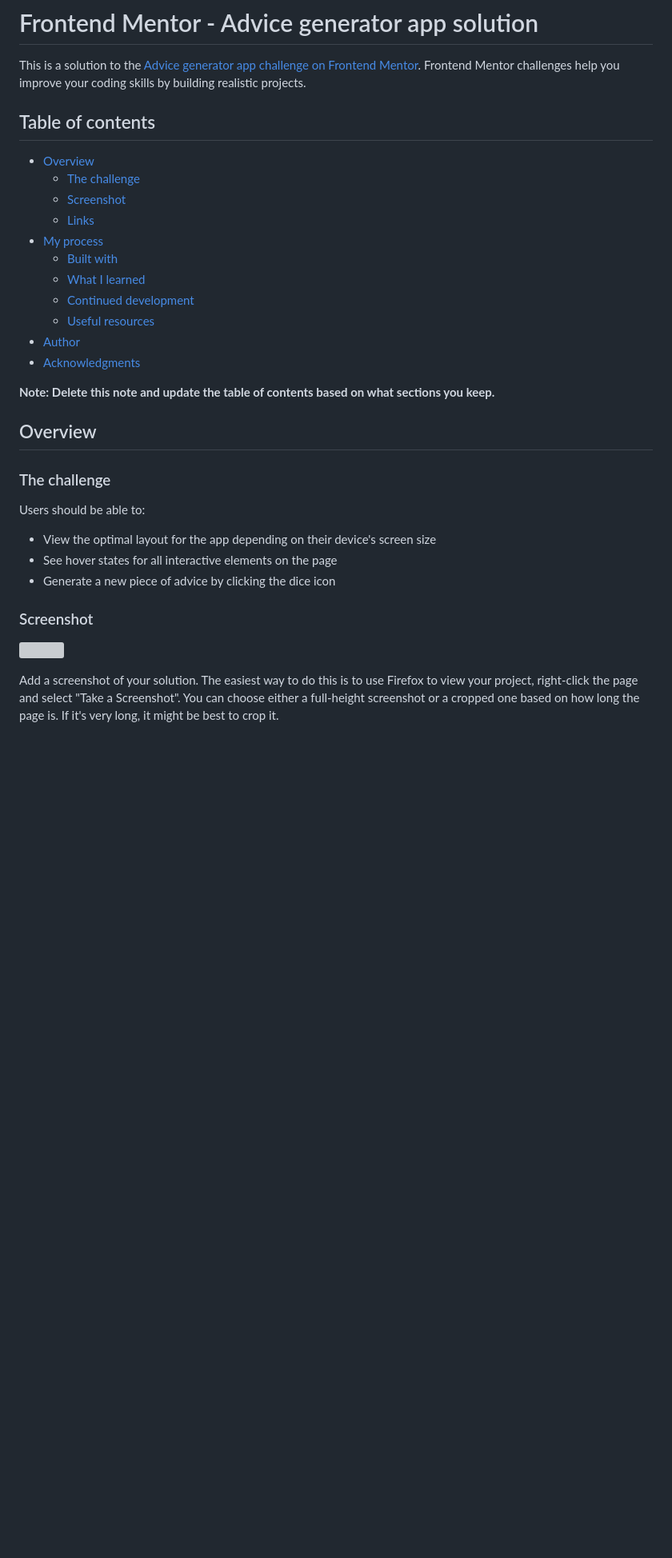
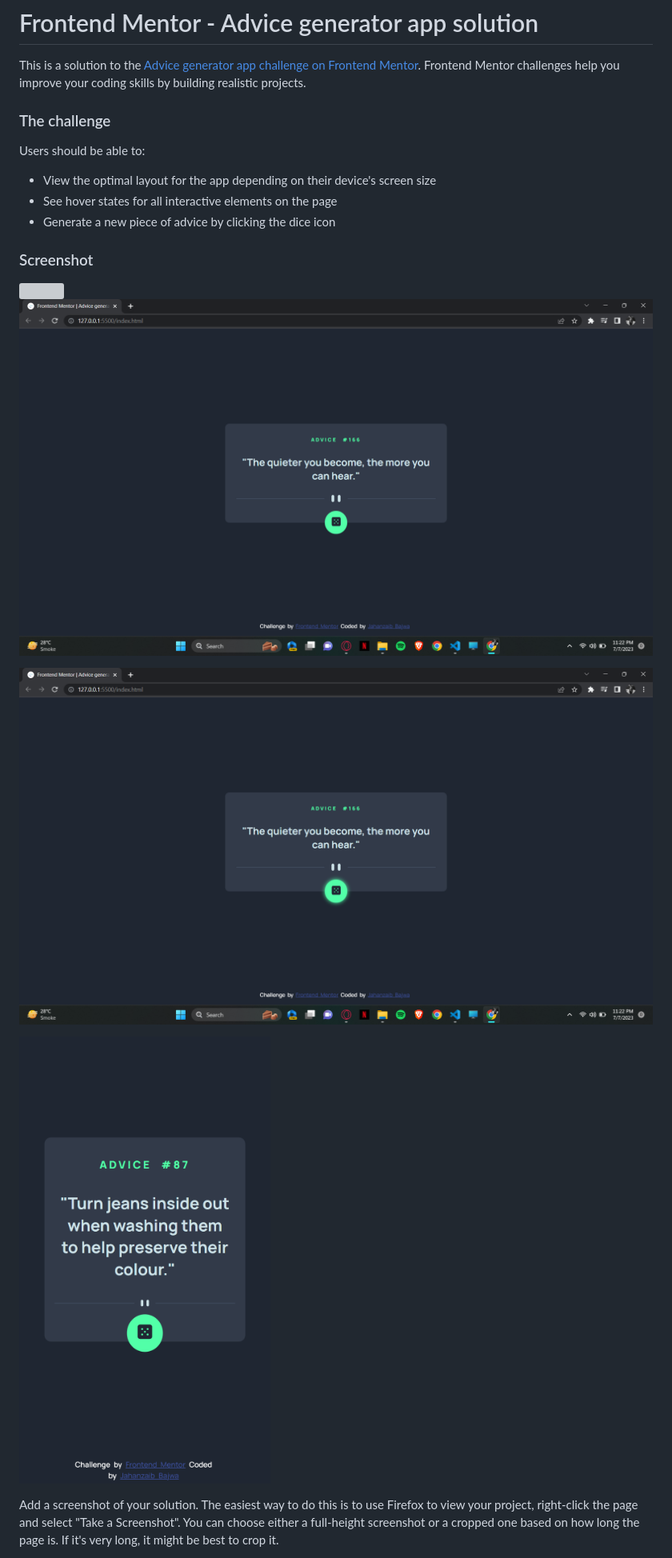
Before and after one commit to Jazzy486/Random-Advice-Generator, a Markdown page: README-template.md, the part around the change printed below. Shown: that part at 80% size. Rendered like a GitHub page; pictures changed too: image/README-template/1688754946623.png (added), image/README-template/1688754985963.png (added), image/README-template/1688755010554.png (added); blank space fills up the shorter version; grey boxes are pictures that could not be loaded.

```diff
--- a/README-template.md
+++ b/README-template.md
@@ -1,24 +1,6 @@
 # Frontend Mentor - Advice generator app solution
 
 This is a solution to the [Advice generator app challenge on Frontend Mentor](https://www.frontendmentor.io/challenges/advice-generator-app-QdUG-13db). Frontend Mentor challenges help you improve your coding skills by building realistic projects.
-
-## Table of contents
-
-- [Overview](#overview)
-  - [The challenge](#the-challenge)
-  - [Screenshot](#screenshot)
-  - [Links](#links)
-- [My process](#my-process)
-  - [Built with](#built-with)
-  - [What I learned](#what-i-learned)
-  - [Continued development](#continued-development)
-  - [Useful resources](#useful-resources)
-- [Author](#author)
-- [Acknowledgments](#acknowledgments)
-
-**Note: Delete this note and update the table of contents based on what sections you keep.**
-
-## Overview
 
 ### The challenge
 
@@ -30,7 +12,11 @@ Users should be able to:
 
 ### Screenshot
 
-![](./screenshot.jpg)
+![](./screenshot.jpg)![1688754946623](image/README-template/1688754946623.png)
+
+![1688754985963](image/README-template/1688754985963.png)
+
+![1688755010554](image/README-template/1688755010554.png)
 
 Add a screenshot of your solution. The easiest way to do this is to use Firefox to view your project, right-click the page and select "Take a Screenshot". You can choose either a full-height screenshot or a cropped one based on how long the page is. If it's very long, it might be best to crop it.
 
```
Also changed, not shown: other parts of README-template.md (+0 -66 lines).
